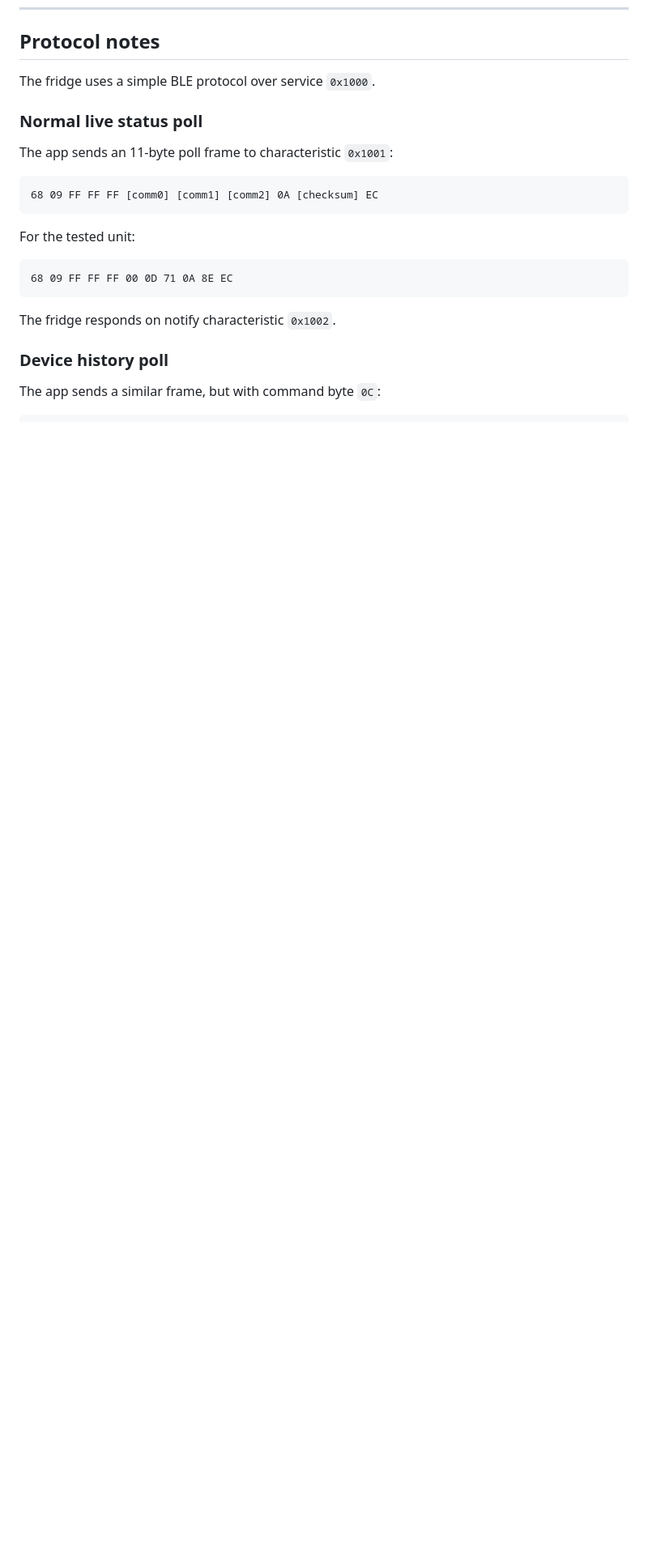
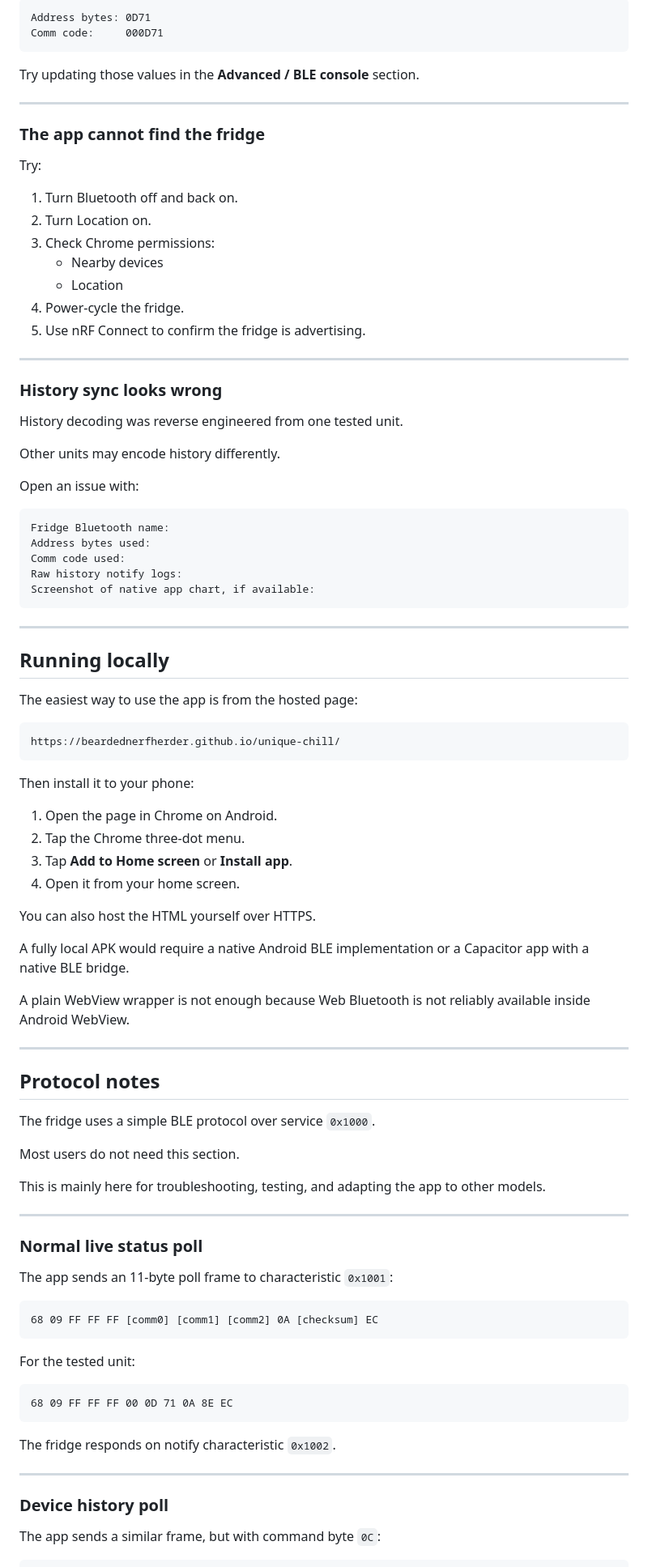
Before and after one commit to beardednerfherder/unique-portable-fridge-bluetooth-controller, a Markdown page: README.md, the part around one of its changes. Shown at 81% size. GitHub-like rendering; blank space fills up the shorter version.

````diff
--- a/README.md
+++ b/README.md
@@ -230,6 +321,76 @@ If you do not see service `0x1000`, this app probably will not work with your fr
+```text
+Address bytes: 0D71
+Comm code:     000D71
+```
+
+Try updating those values in the **Advanced / BLE console** section.
+
+---
+
+### The app cannot find the fridge
+
+Try:
+
+1. Turn Bluetooth off and back on.
+2. Turn Location on.
+3. Check Chrome permissions:
+   - Nearby devices
+   - Location
+4. Power-cycle the fridge.
+5. Use nRF Connect to confirm the fridge is advertising.
+
+---
+
+### History sync looks wrong
+
+History decoding was reverse engineered from one tested unit.
+
+Other units may encode history differently.
+
+Open an issue with:
+
+```text
+Fridge Bluetooth name:
+Address bytes used:
+Comm code used:
+Raw history notify logs:
+Screenshot of native app chart, if available:
+```
+
+---
+
+## Running locally
+
+The easiest way to use the app is from the hosted page:
+
+```text
+https://beardednerfherder.github.io/unique-chill/
+```
+
+Then install it to your phone:
+
+1. Open the page in Chrome on Android.
+2. Tap the Chrome three-dot menu.
+3. Tap **Add to Home screen** or **Install app**.
+4. Open it from your home screen.
+
+You can also host the HTML yourself over HTTPS.
+
+A fully local APK would require a native Android BLE implementation or a Capacitor app with a native BLE bridge.
+
+A plain WebView wrapper is not enough because Web Bluetooth is not reliably available inside Android WebView.
+
+---
+
 ## Protocol notes
 
 The fridge uses a simple BLE protocol over service `0x1000`.
+
+Most users do not need this section.
+
+This is mainly here for troubleshooting, testing, and adapting the app to other models.
+
+---
 
 ### Normal live status poll
 
@@ -247,6 +408,8 @@ For the tested unit:
 
 The fridge responds on notify characteristic `0x1002`.
 
+---
+
 ### Device history poll
 
 The app sends a similar frame, but with command byte `0C`:
````
Also changed, not shown: other parts of README.md (+166 -138 lines).
